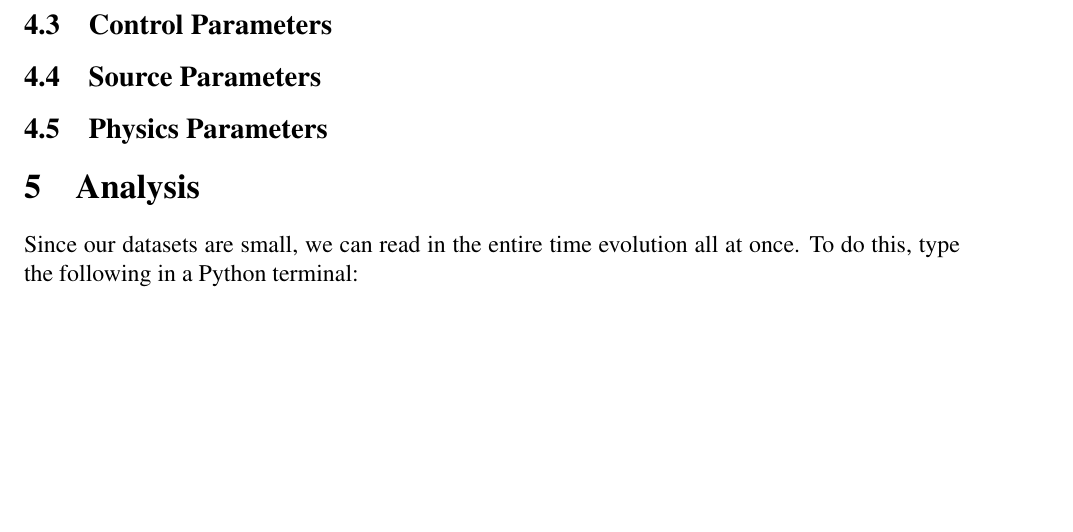
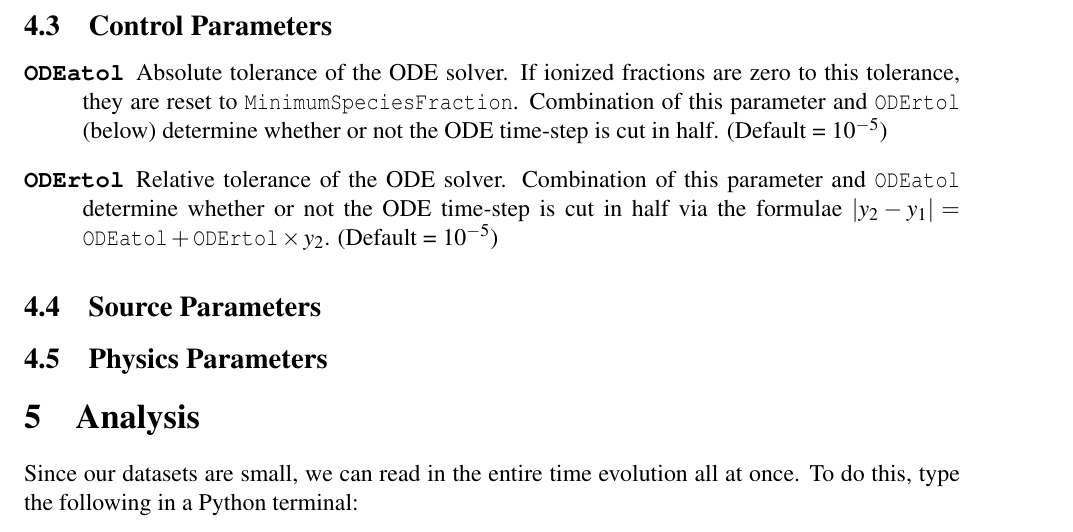
Before and after one commit to astrojhgu/rt1d, a LaTeX document (doc/manual/rt1d_manual.tex): part of page 7 of 8, cut so that both start at the same text, the shorter picture padded with empty space. Compiled offline with pdfLaTeX.

Commit message:
Added notes about rtol and atol to manual.

```diff
--- a/doc/manual/rt1d_manual.tex
+++ b/doc/manual/rt1d_manual.tex
@@ -258,6 +258,16 @@ These were added for convenience in January, 2011.  If you want to make changes
 
 \subsection{Control Parameters}
 
+\begin{description}
+
+\item [\texttt{ODEatol}] Absolute tolerance of the ODE solver.  If ionized fractions are zero to this tolerance, they are reset to \texttt{MinimumSpeciesFraction}.  Combination of this parameter and \texttt{ODErtol} (below) determine whether or not the ODE time-step is cut in half. (Default = $10^{-5}$)
+
+\item [\texttt{ODErtol}]
+Relative tolerance of the ODE solver.  Combination of this parameter and \texttt{ODEatol} determine whether or not the ODE time-step is cut in half via the formulae $|y_2 - y_1| = \texttt{ODEatol} + \texttt{ODErtol}\times y_2$. (Default = $10^{-5}$)
+
+
+\end{description}
+
 
 \subsection{Source Parameters}
 
```
Also changed, not shown: 1 other file.
